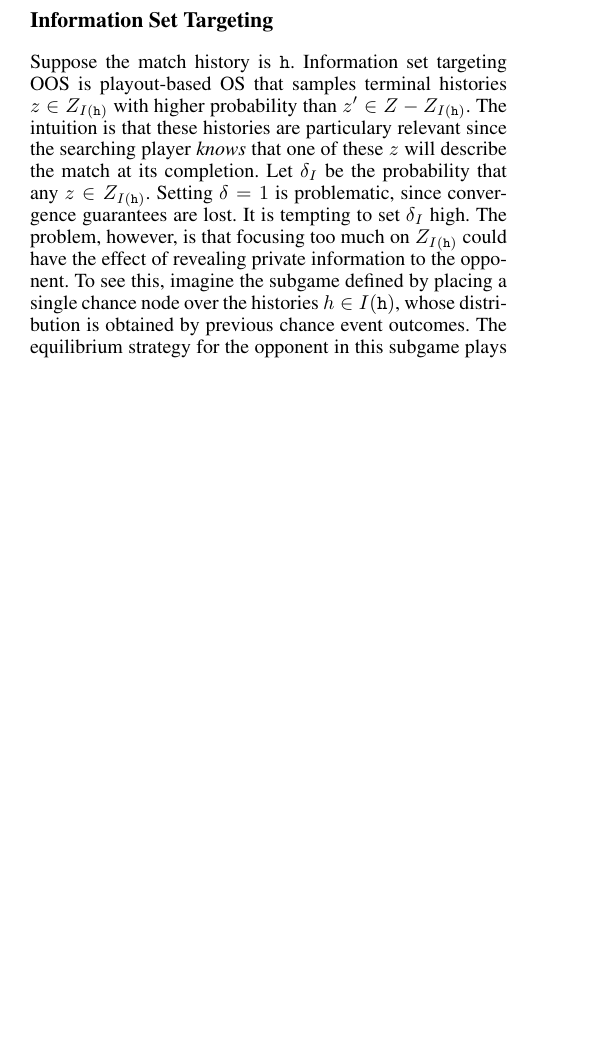
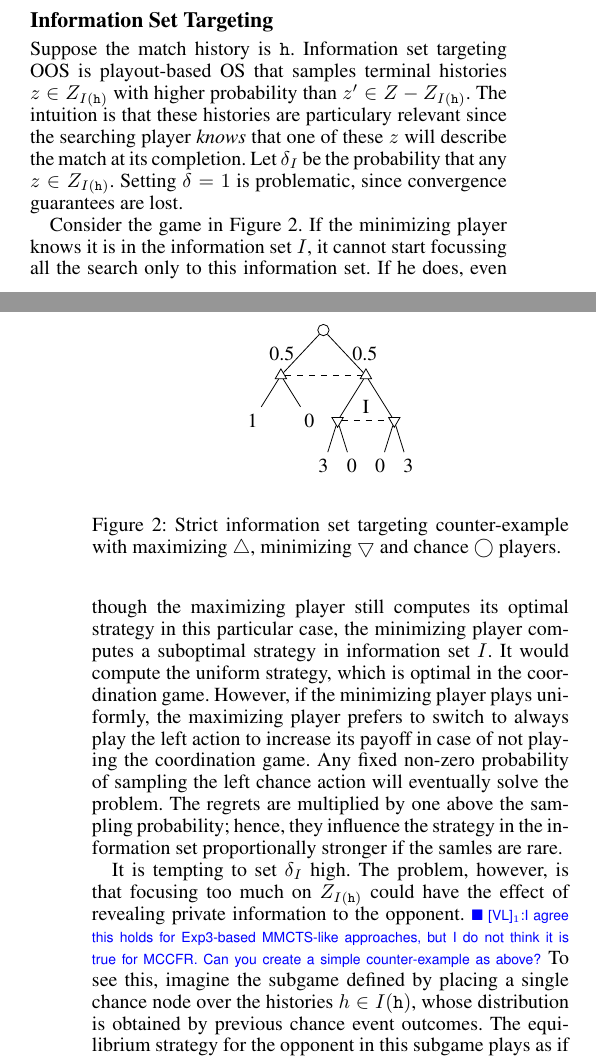
Before and after one commit to lanctot/iioos, a LaTeX paper (iioos.tex): part of one column of page 3 of 4 before the commit and two parts of the columns of pages 3 and 4 of 5 after it, the two joined at a grey line, cut so that both start at the same text, the shorter picture padded with empty space. Compiled offline with pdfLaTeX.

Commit message:
- added specific example for effects of sample targeting - minor rephrasing

```diff
--- a/iioos.tex
+++ b/iioos.tex
@@ -342,9 +357,39 @@ match history, $\tth$.
 Suppose the match history is $\tth$. Information set targeting OOS is playout-based OS that samples terminal histories $z \in Z_{I(\tth)}$
 with higher probability than $z' \in Z - Z_{I(\tth)}$. The intuition is that these histories are particulary relevant since the searching player
 {\it knows} that one of these $z$ will describe the match at its completion. Let $\delta_I$ be the probability that any $z \in Z_{I(\tth)}$.
-Setting $\delta = 1$ is problematic, since convergence guarantees are lost. It is tempting to set $\delta_I$ high.
-The problem, however, is that
-focusing too much on $Z_{I(\tth)}$ could have the effect of revealing private information to the opponent. To see this, imagine the subgame
+Setting $\delta = 1$ is problematic, since convergence guarantees are lost.
+
+\begin{figure}
+\begin{center}
+\begin{tikzpicture}
+\node [ch] {}
+    child{ node [ma] (i1_1) {}
+	    child{ node {1}}
+    	    child{ node {0}}
+    	    edge from parent node[left] {0.5}
+    }
+    child{ node [ma] (i1_2) {}
+	    child{ node [mi] (i2_1) {}
+			   child{ node {3}}
+	    		   child{ node {0}}
+			 }
+	    child{ node [mi] (i2_2) {}
+			   child{ node {0}}
+	    		   child{ node {3}}
+			 }
+		edge from parent node[right] {0.5}
+	};
+\draw [dashed] (i1_1) -- (i1_2);
+\draw [dashed] (i2_1) -- (i2_2) node[midway, above] {I};
+\end{tikzpicture}
+\end{center}
+\caption{Strict information set targeting counter-example with maximizing $\bigtriangleup$, minimizing $\bigtriangledown$ and chance $\bigcirc$ players.}\label{fig:coordGame}
+\end{figure}
+
+Consider the game in Figure~\ref{fig:coordGame}. If the minimizing player knows it is in the information set $I$, it cannot start focussing all the search only to this information set. If he does, even though the maximizing player still computes its optimal strategy in this particular case, the minimizing player computes a suboptimal strategy in information set $I$. It would compute the uniform strategy, which is optimal in the coordination game. However, if the minimizing player plays uniformly, the maximizing player prefers to switch to always play the left action to increase its payoff in case of not playing the coordination game. Any fixed non-zero probability of sampling the left chance action will eventually solve the problem. The regrets are multiplied by one above the sampling probability; hence, they influence the strategy in the information set proportionally stronger if the samles are rare.
+
+It is tempting to set $\delta_I$ high. The problem, however, is that
+focusing too much on $Z_{I(\tth)}$ could have the effect of revealing private information to the opponent. \vlnote{I agree this holds for Exp3-based MMCTS-like approaches, but I do not think it is true for MCCFR. Can you create a simple counter-example as above?} To see this, imagine the subgame
 defined by placing a single chance node over the histories $h \in I(\tth)$, whose distribution is obtained by previous chance event outcomes.
 The equilibrium strategy for the opponent in this subgame plays as if the opponent knows the searching player's private information. Therefore,
 we expect that the optimal value of $\delta_I$ will depend on the importance of the hidden information.
```
Also changed, not shown: iioos.tex (27 more changed lines).
